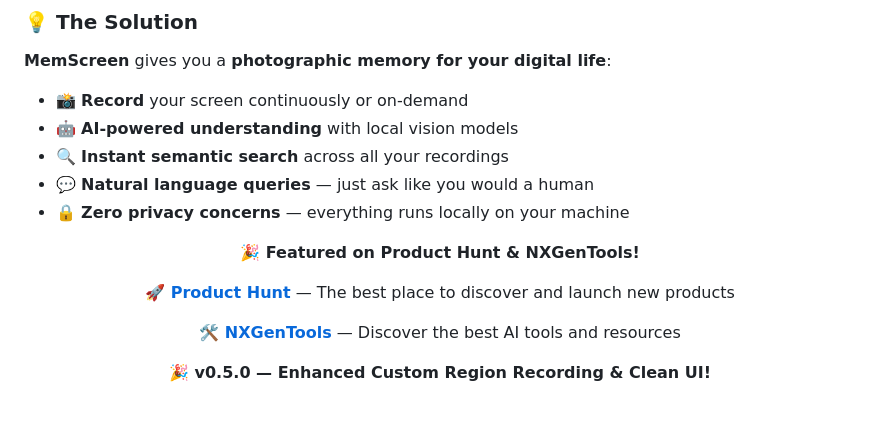
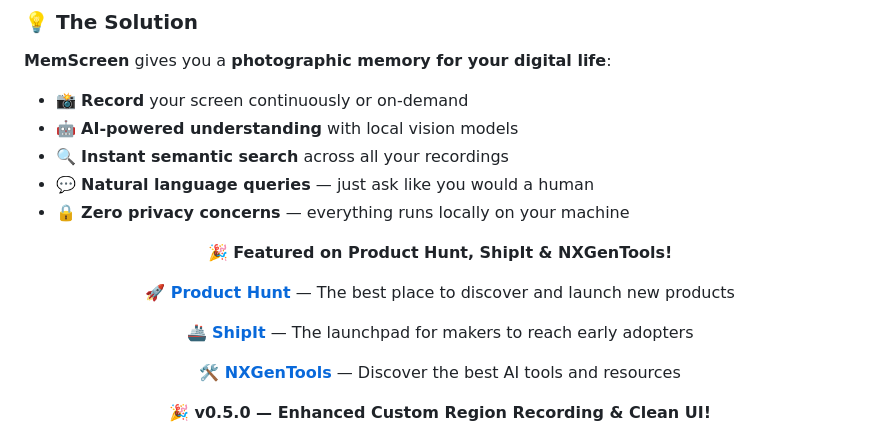
Before and after one commit to smileformylove/MemScreen, a Markdown page: README.md, the part around one of its changes. GitHub-like rendering; blank space fills up the shorter version.

Commit message:
docs: Add ShipIt publication link to README
Add ShipIt platform badge and links alongside Product Hunt and NXGenTools.

Co-Authored-By: Claude Sonnet 4.5 <noreply@anthropic.com>

```diff
--- a/README.md
+++ b/README.md
@@ -55,9 +56,11 @@
 
 <div align="center">
 
-  **🎉 Featured on Product Hunt & NXGenTools!**
+  **🎉 Featured on Product Hunt, ShipIt & NXGenTools!**
 
   **[🚀 Product Hunt](https://www.producthunt.com/products/memscreen)** — The best place to discover and launch new products
+
+  **[🚢 ShipIt](https://www.shipit.buzz/products/memscreen)** — The launchpad for makers to reach early adopters
 
   **[🛠️ NXGenTools](https://www.nxgntools.com/tools/memscreen)** — Discover the best AI tools and resources
 
```
Also changed, not shown: other parts of README.md (+2 -1 lines).
